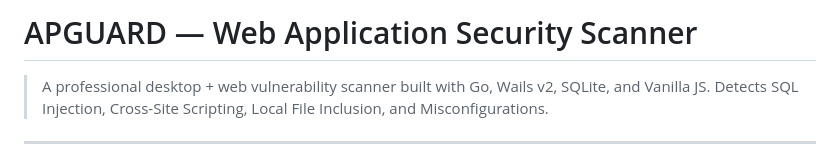
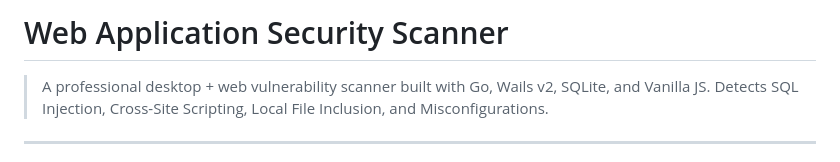
Before and after one commit to jomboi8/web-attack-surface-mapper, a Markdown page: README.md, the part around the change. Drawn GitHub-style.

Commit message:
chore : modify readme.md

```diff
--- a/README.md
+++ b/README.md
@@ -1,4 +1,4 @@
-# APGUARD — Web Application Security Scanner
+# Web Application Security Scanner
 
 > A professional desktop + web vulnerability scanner built with Go, Wails v2, SQLite, and Vanilla JS.
 > Detects SQL Injection, Cross-Site Scripting, Local File Inclusion, and Misconfigurations.
```
